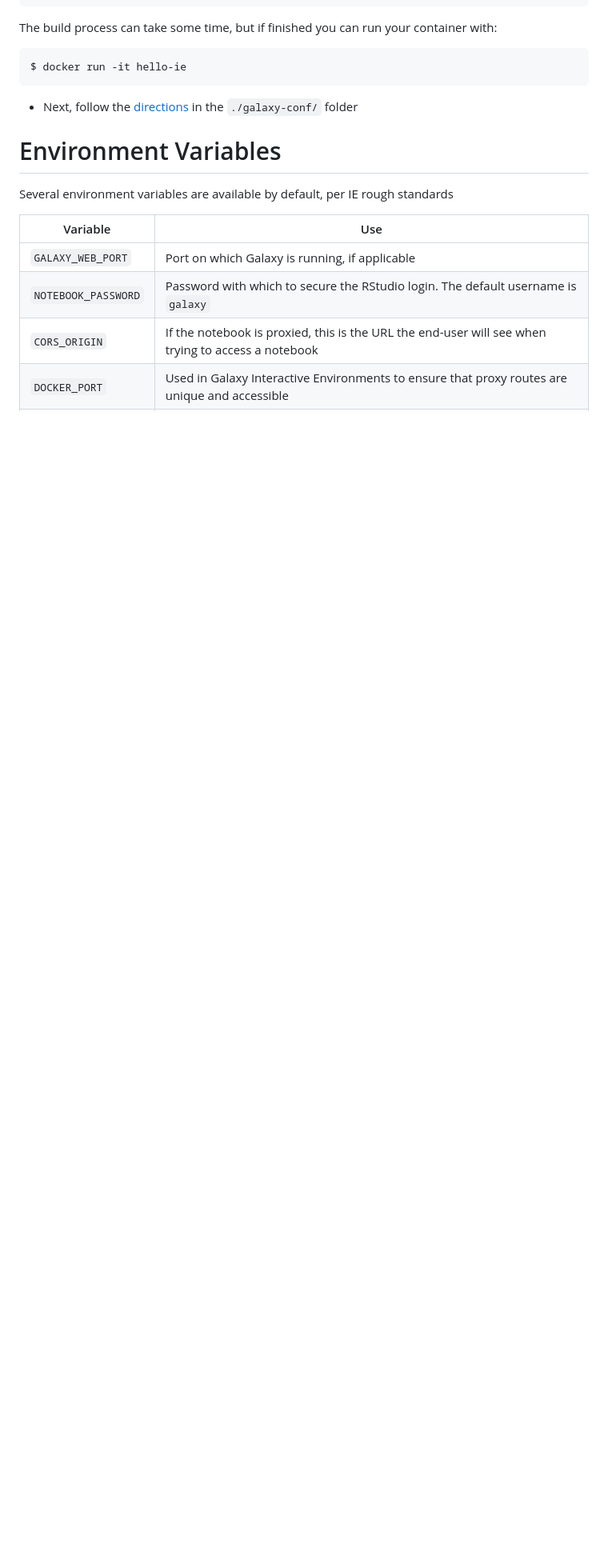
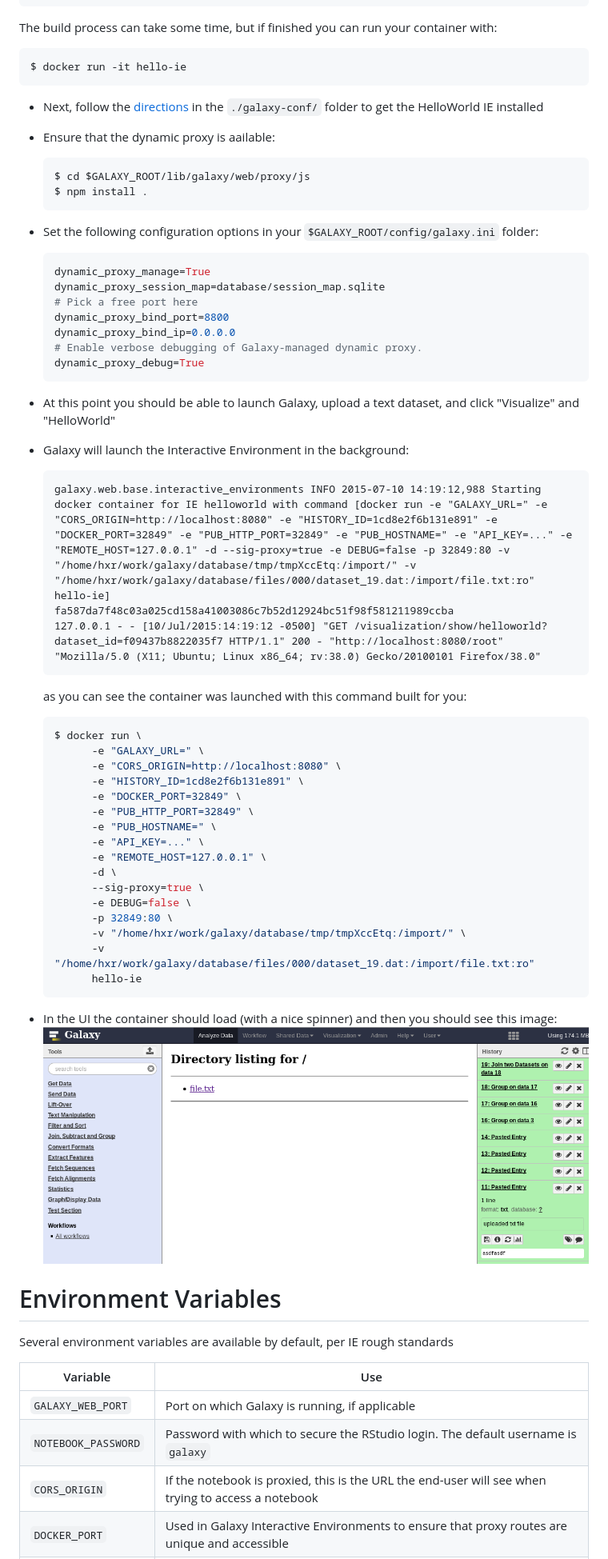
Before and after one commit to hexylena/hello-world-interactive-environment, a Markdown page: README.md, the part around the change. Shown: that part at 80% size. Drawn GitHub-style; pictures changed too: hello-world.png (added); blank space fills up the shorter version.

Commit message:
Improve instructions, small bugs

````diff
--- a/README.md
+++ b/README.md
@@ -16,7 +16,54 @@ Usage
  ```bash
  $ docker run -it hello-ie
  ```
-* Next, follow the [directions](galaxy-conf/README.md) in the `./galaxy-conf/` folder
+* Next, follow the [directions](galaxy-conf/README.md) in the `./galaxy-conf/`
+  folder to get the HelloWorld IE installed
+* Ensure that the dynamic proxy is aailable:
+  ```bash
+  $ cd $GALAXY_ROOT/lib/galaxy/web/proxy/js
+  $ npm install .
+  ```
+* Set the following configuration options in your `$GALAXY_ROOT/config/galaxy.ini` folder:
+  ```ini
+  dynamic_proxy_manage=True
+  dynamic_proxy_session_map=database/session_map.sqlite
+  # Pick a free port here
+  dynamic_proxy_bind_port=8800
+  dynamic_proxy_bind_ip=0.0.0.0
+  # Enable verbose debugging of Galaxy-managed dynamic proxy.
+  dynamic_proxy_debug=True
+  ```
+* At this point you should be able to launch Galaxy, upload a text dataset,
+  and click "Visualize" and "HelloWorld"
+* Galaxy will launch the Interactive Environment in the background:
+  ```log
+  galaxy.web.base.interactive_environments INFO 2015-07-10 14:19:12,988 Starting docker container for IE helloworld with command [docker run -e "GALAXY_URL=" -e "CORS_ORIGIN=http://localhost:8080" -e "HISTORY_ID=1cd8e2f6b131e891" -e "DOCKER_PORT=32849" -e "PUB_HTTP_PORT=32849" -e "PUB_HOSTNAME=" -e "API_KEY=..." -e "REMOTE_HOST=127.0.0.1" -d --sig-proxy=true -e DEBUG=false -p 32849:80 -v "/home/hxr/work/galaxy/database/tmp/tmpXccEtq:/import/" -v "/home/hxr/work/galaxy/database/files/000/dataset_19.dat:/import/file.txt:ro" hello-ie]
+  fa587da7f48c03a025cd158a41003086c7b52d12924bc51f98f581211989ccba
+  127.0.0.1 - - [10/Jul/2015:14:19:12 -0500] "GET /visualization/show/helloworld?dataset_id=f09437b8822035f7 HTTP/1.1" 200 - "http://localhost:8080/root" "Mozilla/5.0 (X11; Ubuntu; Linux x86_64; rv:38.0) Gecko/20100101 Firefox/38.0"
+  ```
+
+  as you can see the container was launched with this command built for you:
+
+  ```console
+  $ docker run \
+        -e "GALAXY_URL=" \
+        -e "CORS_ORIGIN=http://localhost:8080" \
+        -e "HISTORY_ID=1cd8e2f6b131e891" \
+        -e "DOCKER_PORT=32849" \
+        -e "PUB_HTTP_PORT=32849" \
+        -e "PUB_HOSTNAME=" \
+        -e "API_KEY=..." \
+        -e "REMOTE_HOST=127.0.0.1" \
+        -d \
+        --sig-proxy=true \
+        -e DEBUG=false \
+        -p 32849:80 \
+        -v "/home/hxr/work/galaxy/database/tmp/tmpXccEtq:/import/" \
+        -v "/home/hxr/work/galaxy/database/files/000/dataset_19.dat:/import/file.txt:ro"
+        hello-ie
+  ```
+* In the UI the container should load (with a nice spinner) and then you should see this image:
+  ![](./hello-world.png)
 
 Environment Variables
 =====================
````
Also changed, not shown: 2 other files.
